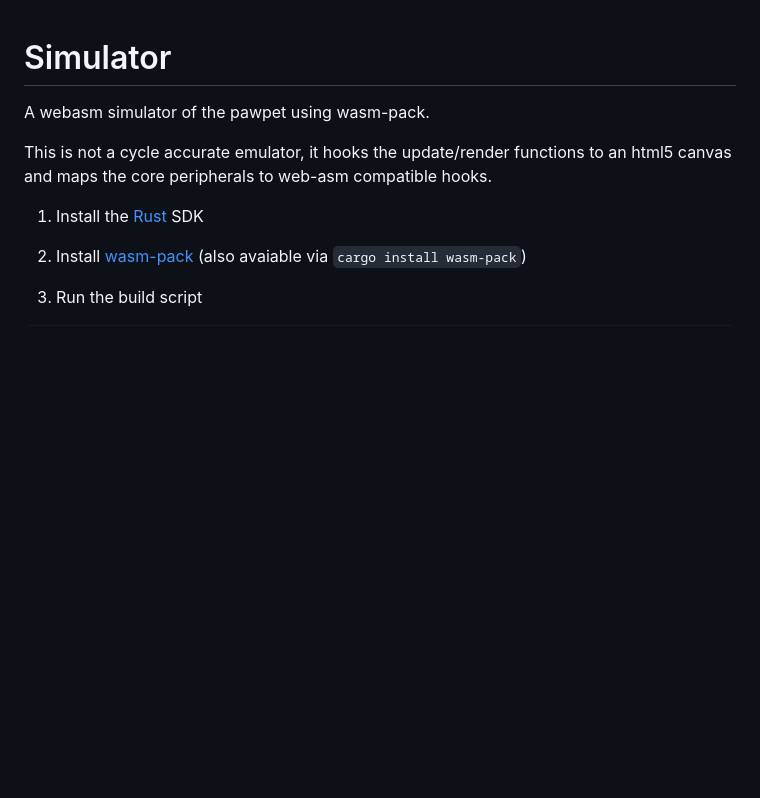
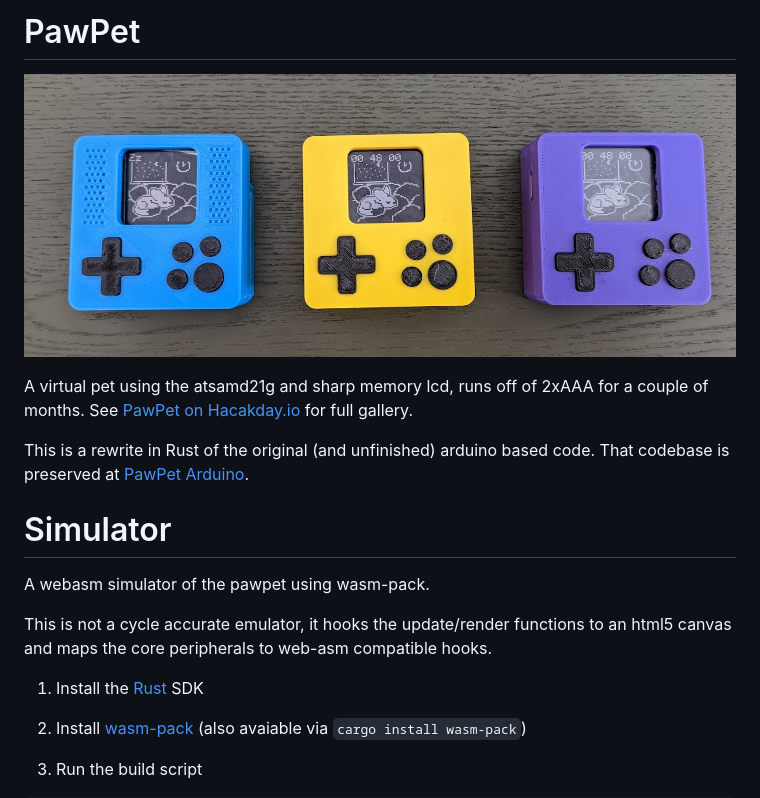
Before and after one commit to NanoCodeBug/pawpet, a Markdown page: README.md, the part around the change. Drawn GitHub-style; pictures changed too: pawpets.png (added); blank space fills up the shorter version.

Commit message:
add title image and link backs

```diff
--- a/README.md
+++ b/README.md
@@ -1,3 +1,12 @@
+# PawPet
+
+![PawPet](pawpets.png)
+
+A virtual pet using the atsamd21g and sharp memory lcd, runs off of 2xAAA for a couple of months.
+See [PawPet on Hacakday.io](https://hackaday.io/project/183032-paw-pet) for full gallery.
+
+This is a rewrite in Rust of the original (and unfinished) arduino based code. That codebase is preserved at [PawPet Arduino](https://github.com/NanoCodeBug/pawpet-arduino).
+
 # Simulator
 A webasm simulator of the pawpet using wasm-pack.
 
```
